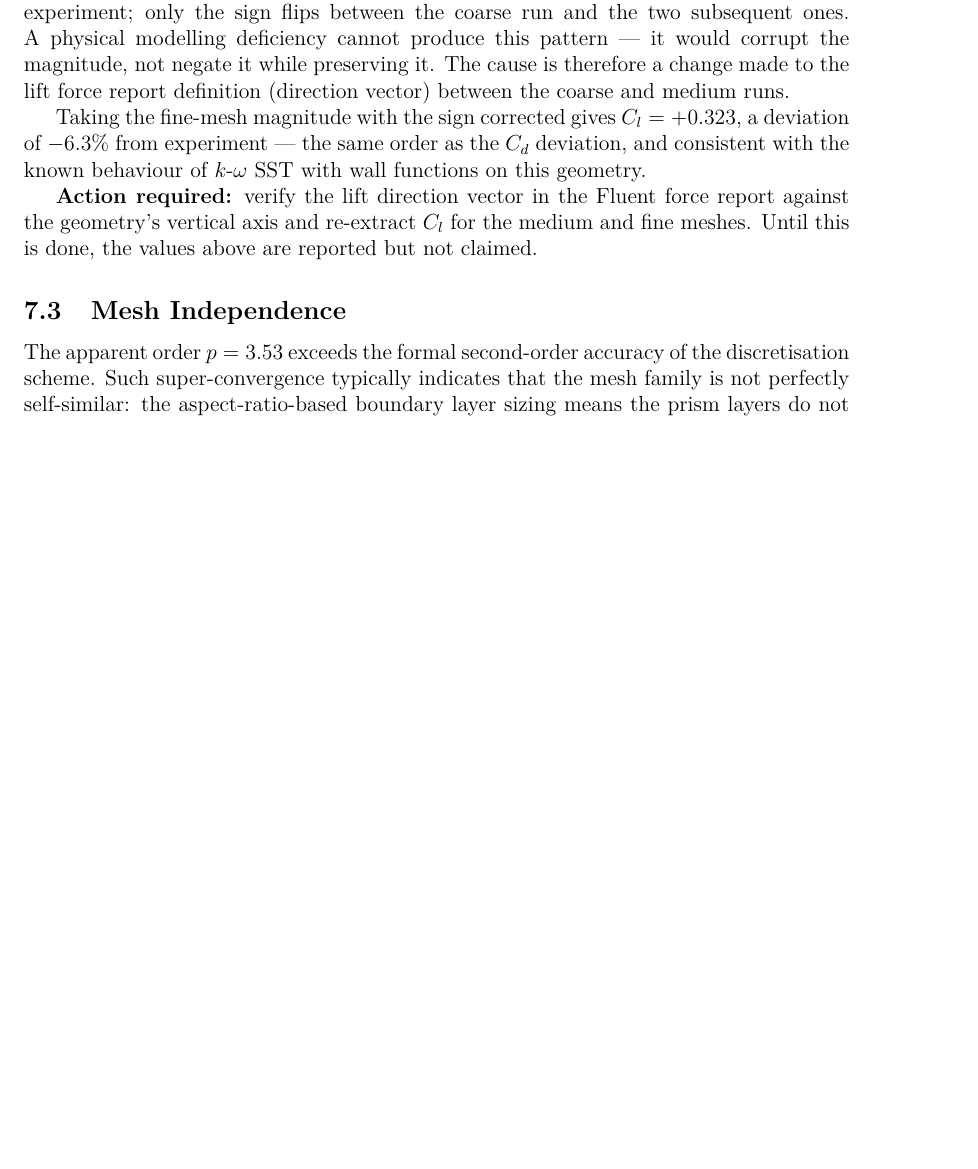
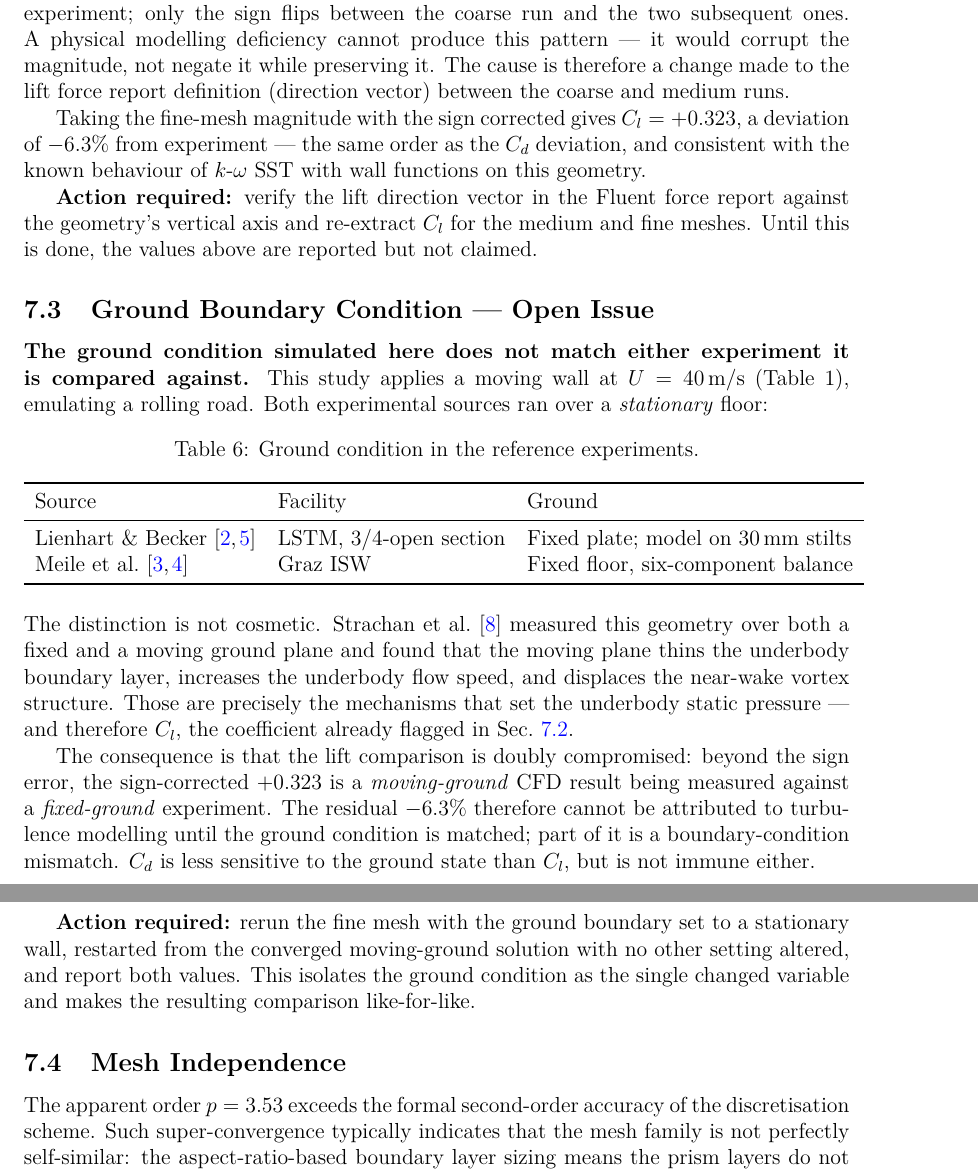
Before and after one commit to yalcinkayaefe0/ahmed-body-cfd, a LaTeX document (report/main.tex): part of page 11 of 13 before the commit and two parts of pages 11 and 12 of 14 after it, the two joined at a grey line, cut so that both start at the same text, the shorter picture padded with empty space. Compiled offline with pdfLaTeX.

Commit message:
Flag ground BC mismatch as open issue 3; add Strachan et al. (2007)
The CFD runs a moving-wall ground at freestream speed, but both reference
experiments used a stationary floor: Lienhart & Becker (ERCOFTAC 082, fixed
plate with the model on 30 mm stilts) and Meile et al. (Graz ISW, fixed floor).

Strachan et al. (2007) show the moving plane thins the underbody boundary
layer and shifts the near-wake vortices — the same mechanisms that set the
underbody pressure and hence Cl. The sign-corrected +0.323 vs. Meile's +0.345
is therefore not like-for-like, and the residual -6.3% cannot be attributed to
turbulence modelling until the ground condition is matched.

Action recorded: rerun the fine mesh with a stationary ground from the
converged solution, changing nothing else.

```diff
--- a/report/main.tex
+++ b/report/main.tex
@@ -447,6 +452,45 @@ behaviour of $k$-$\omega$ SST with wall functions on this geometry.
 geometry's vertical axis and re-extract $C_l$ for the medium and fine meshes. Until this is done,
 the values above are reported but not claimed.
 
+\subsection{Ground Boundary Condition — Open Issue}
+\label{sec:ground_disc}
+
+\textbf{The ground condition simulated here does not match either experiment it is compared
+against.} This study applies a moving wall at $U = \SI{40}{m/s}$ (Table~1), emulating a rolling
+road. Both experimental sources ran over a \emph{stationary} floor:
+
+\begin{table}[H]
+\centering
+\caption{Ground condition in the reference experiments.}
+\begin{tabular}{lll}
+\toprule
+Source & Facility & Ground \\
+\midrule
+Lienhart \& Becker~\cite{lienhart2003,ercoftac082} & LSTM, 3/4-open section & Fixed plate; model on
+\SI{30}{mm} stilts \\
+Meile et al.~\cite{meile2011,meile2016} & Graz ISW & Fixed floor, six-component balance \\
+\bottomrule
+\end{tabular}
+\end{table}
+
+\noindent
+The distinction is not cosmetic. Strachan et al.~\cite{strachan2007} measured this geometry over
+both a fixed and a moving ground plane and found that the moving plane thins the underbody boundary
+layer, increases the underbody flow speed, and displaces the near-wake vortex structure. Those are
+precisely the mechanisms that set the underbody static pressure — and therefore $C_l$, the
+coefficient already flagged in Sec.~\ref{sec:cl_disc}.
+
+The consequence is that the lift comparison is doubly compromised: beyond the sign error, the
+sign-corrected $+0.323$ is a \emph{moving-ground} CFD result being measured against a
+\emph{fixed-ground} experiment. The residual $-6.3\%$ therefore cannot be attributed to turbulence
+modelling until the ground condition is matched; part of it is a boundary-condition mismatch. $C_d$
+is less sensitive to the ground state than $C_l$, but is not immune either.
+
+\textbf{Action required:} rerun the fine mesh with the ground boundary set to a stationary wall,
+restarted from the converged moving-ground solution with no other setting altered, and report both
+values. This isolates the ground condition as the single changed variable and makes the resulting
+comparison like-for-like.
+
 \subsection{Mesh Independence}
 The apparent order $p = 3.53$ exceeds the formal second-order accuracy of the discretisation
 scheme. Such super-convergence typically indicates that the mesh family is not perfectly
```
Also changed, not shown: README.md, report/main.tex (15 more changed lines).
